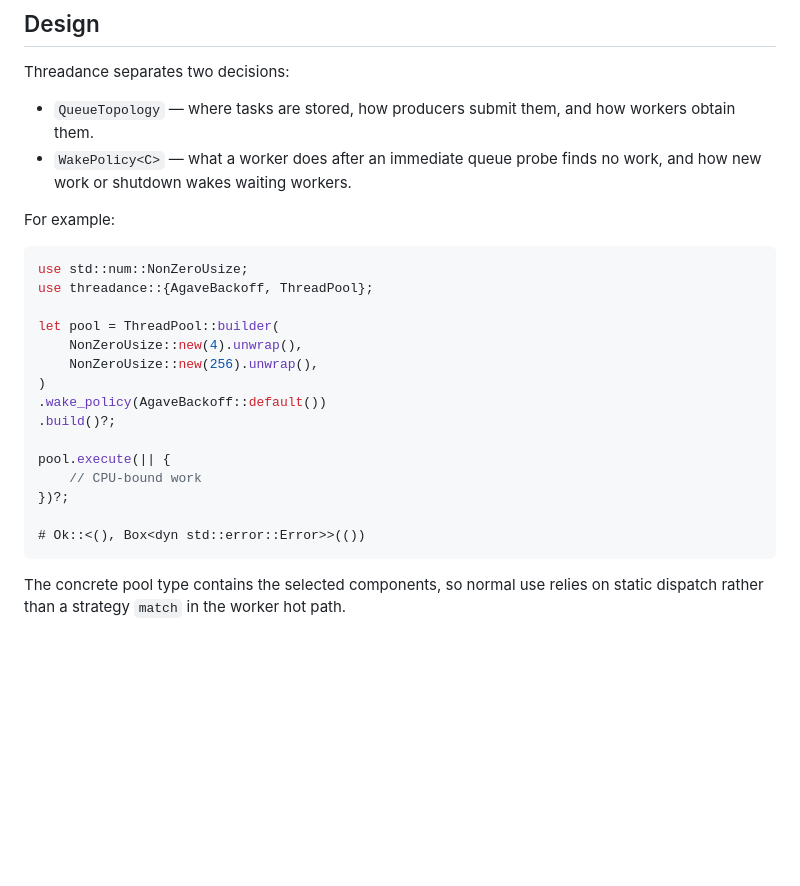
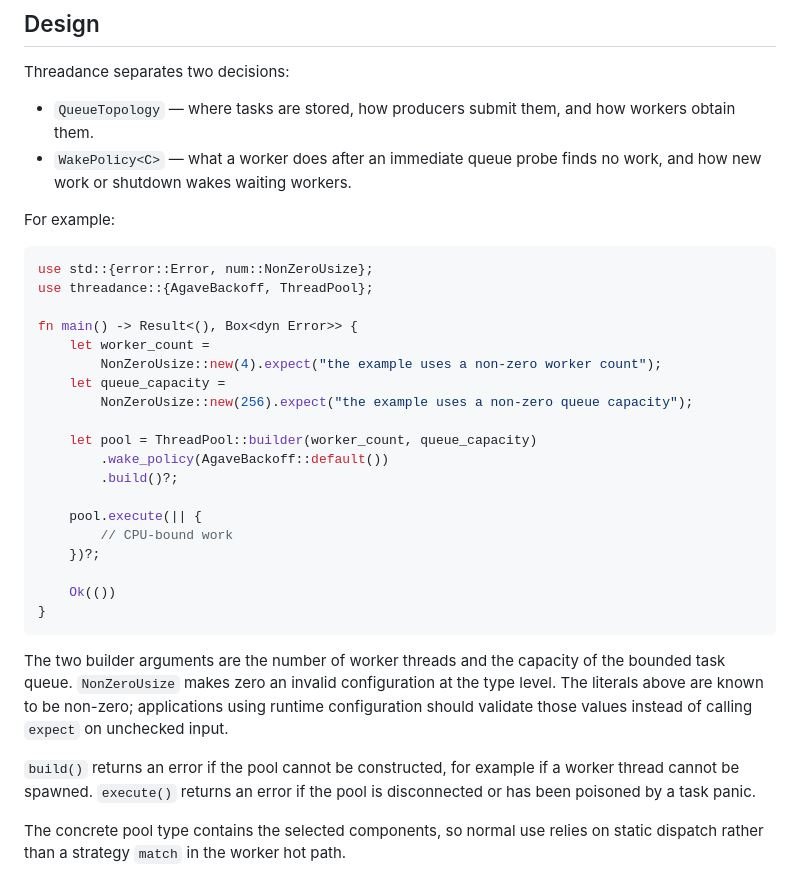
Before and after one commit to igorbologovv/thread_pool_harness, a Markdown page: threadance/README.md, the part around the change. Drawn GitHub-style; blank space fills up the shorter version.

Commit message:
docs(threadance): clarify quick-start configuration and errors

````diff
--- a/threadance/README.md
+++ b/threadance/README.md
@@ -16,22 +16,30 @@ Threadance separates two decisions:
 For example:
 
 ```rust
-use std::num::NonZeroUsize;
+use std::{error::Error, num::NonZeroUsize};
 use threadance::{AgaveBackoff, ThreadPool};
 
-let pool = ThreadPool::builder(
-    NonZeroUsize::new(4).unwrap(),
-    NonZeroUsize::new(256).unwrap(),
-)
-.wake_policy(AgaveBackoff::default())
-.build()?;
+fn main() -> Result<(), Box<dyn Error>> {
+    let worker_count =
+        NonZeroUsize::new(4).expect("the example uses a non-zero worker count");
+    let queue_capacity =
+        NonZeroUsize::new(256).expect("the example uses a non-zero queue capacity");
 
-pool.execute(|| {
-    // CPU-bound work
-})?;
+    let pool = ThreadPool::builder(worker_count, queue_capacity)
+        .wake_policy(AgaveBackoff::default())
+        .build()?;
 
-# Ok::<(), Box<dyn std::error::Error>>(())
+    pool.execute(|| {
+        // CPU-bound work
+    })?;
+
+    Ok(())
+}
 ```
+
+The two builder arguments are the number of worker threads and the capacity of the bounded task queue. `NonZeroUsize` makes zero an invalid configuration at the type level. The literals above are known to be non-zero; applications using runtime configuration should validate those values instead of calling `expect` on unchecked input.
+
+`build()` returns an error if the pool cannot be constructed, for example if a worker thread cannot be spawned. `execute()` returns an error if the pool is disconnected or has been poisoned by a task panic.
 
 The concrete pool type contains the selected components, so normal use relies on static dispatch rather than a strategy `match` in the worker hot path.
 
````
